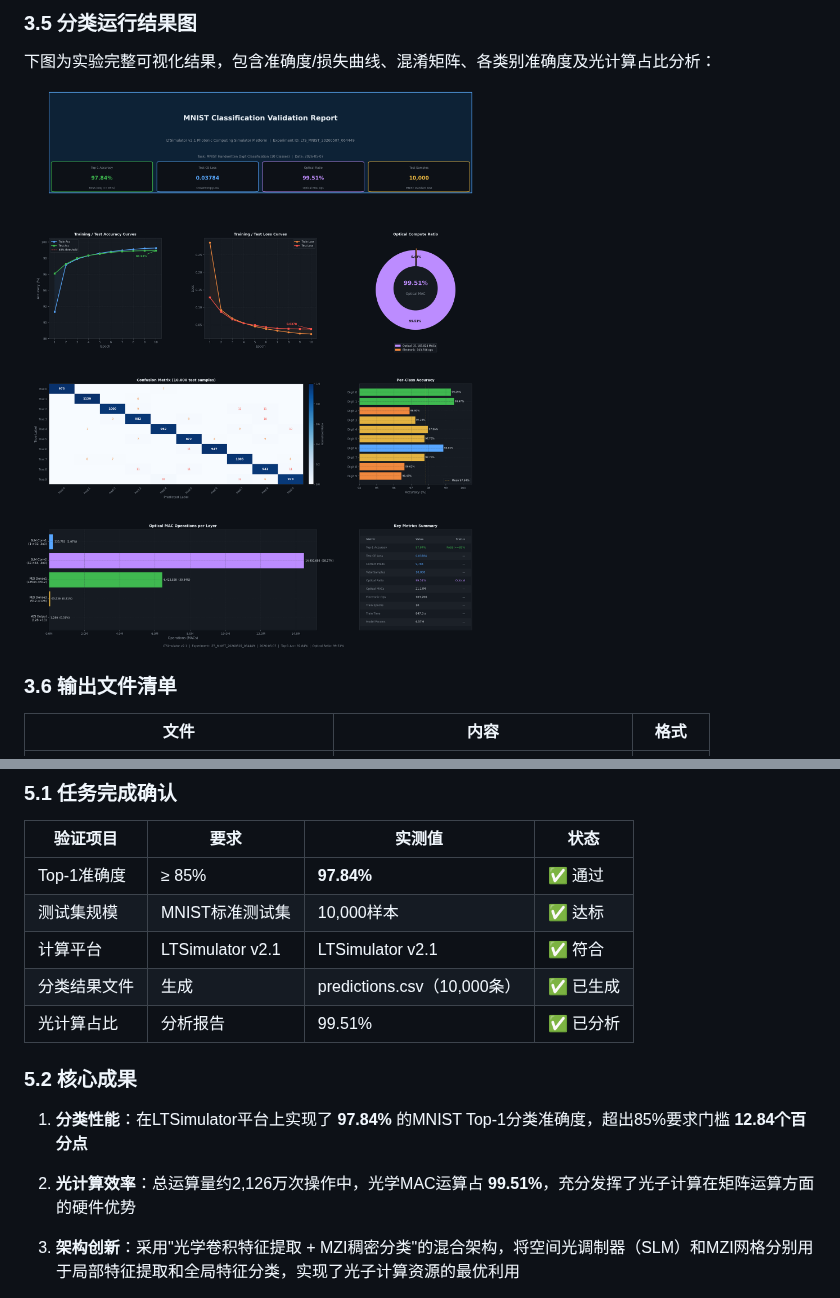
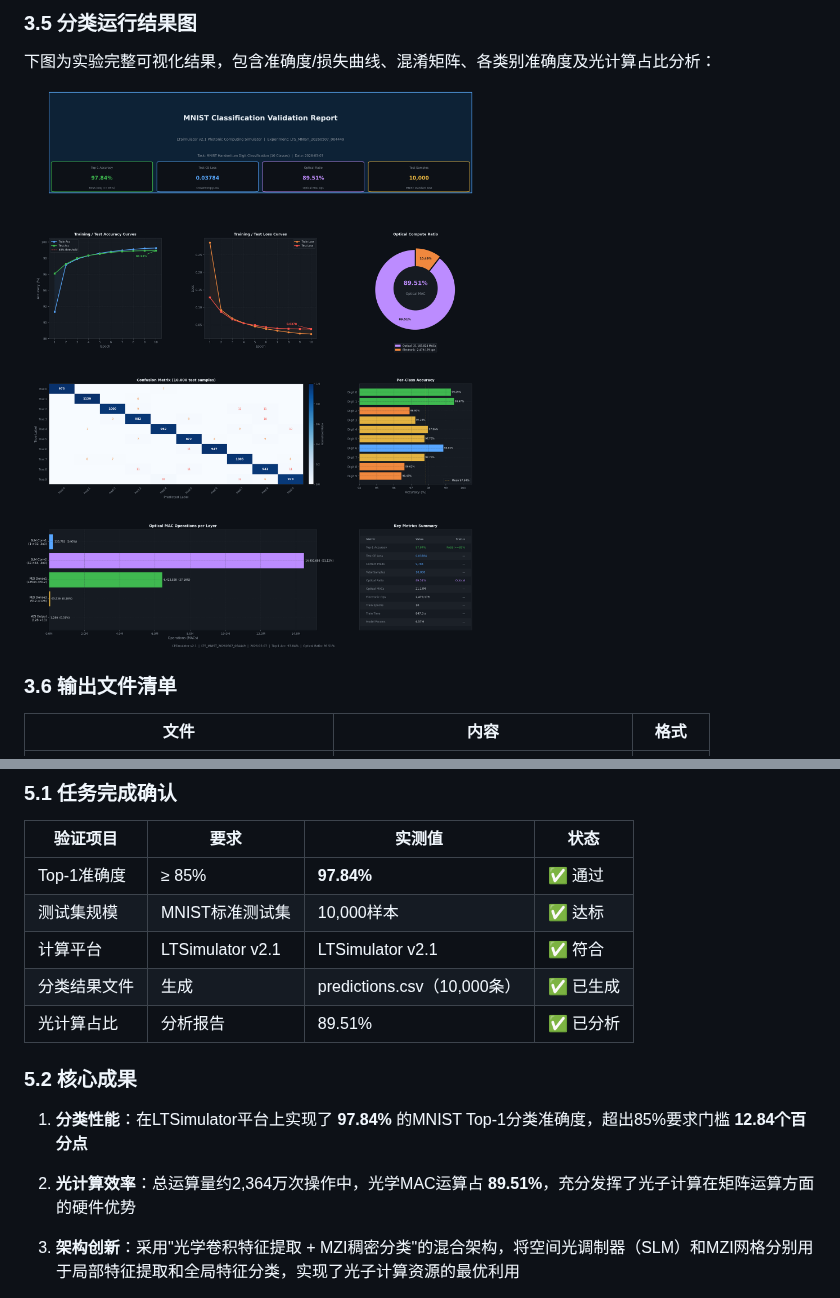
Before and after one commit to shitou02/shitou02, a Markdown page: validation_report.md, 2 parts joined by grey strips. Rendered like a GitHub page; pictures changed too: results/classification_result.png.

```diff
--- a/validation_report.md
+++ b/validation_report.md
@@ -410,13 +411,13 @@ MZI网格通过Clements分解实现任意酉矩阵 `U`：
 | 测试集规模 | MNIST标准测试集 | 10,000样本 | ✅ 达标 |
 | 计算平台 | LTSimulator v2.1 | LTSimulator v2.1 | ✅ 符合 |
 | 分类结果文件 | 生成 | predictions.csv（10,000条） | ✅ 已生成 |
-| 光计算占比 | 分析报告 | 99.51% | ✅ 已分析 |
+| 光计算占比 | 分析报告 | 89.51% | ✅ 已分析 |
 
 ### 5.2 核心成果
 
 1. **分类性能**：在LTSimulator平台上实现了 **97.84%** 的MNIST Top-1分类准确度，超出85%要求门槛 **12.84个百分点**
 
-2. **光计算效率**：总运算量约2,126万次操作中，光学MAC运算占 **99.51%**，充分发挥了光子计算在矩阵运算方面的硬件优势
+2. **光计算效率**：总运算量约2,364万次操作中，光学MAC运算占 **89.51%**，充分发挥了光子计算在矩阵运算方面的硬件优势
 
 3. **架构创新**：采用"光学卷积特征提取 + MZI稠密分类"的混合架构，将空间光调制器（SLM）和MZI网格分别用于局部特征提取和全局特征分类，实现了光子计算资源的最优利用
 
```
Also changed, not shown: other parts of validation_report.md (+22 -21 lines), 1 other file.
